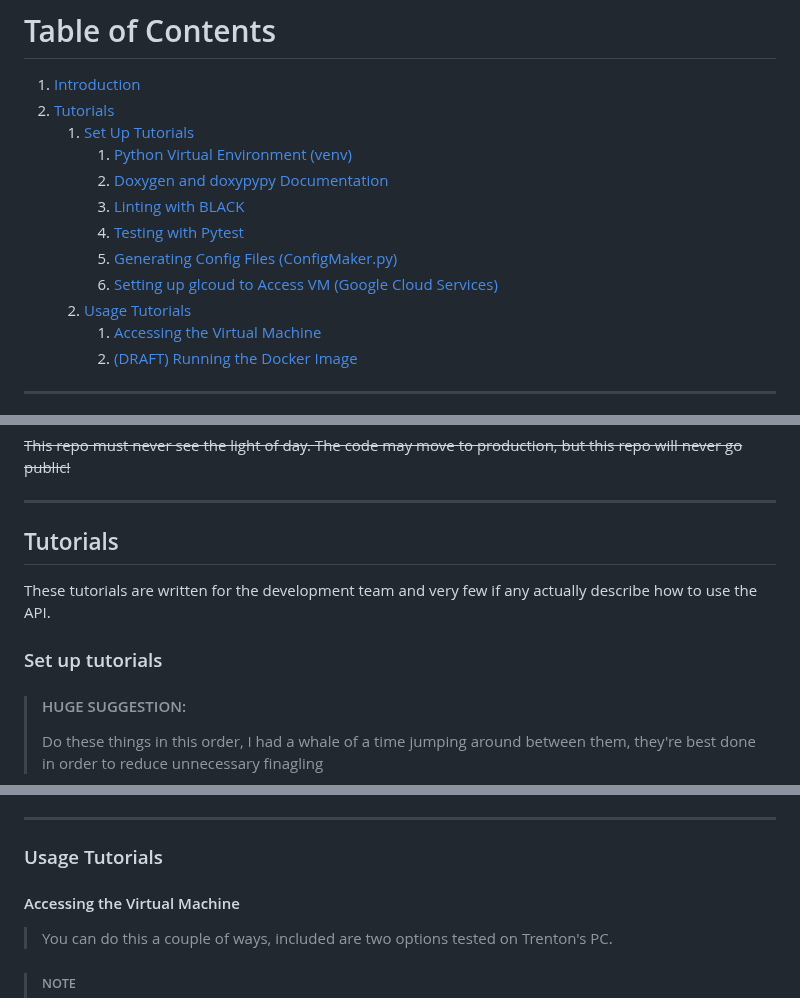
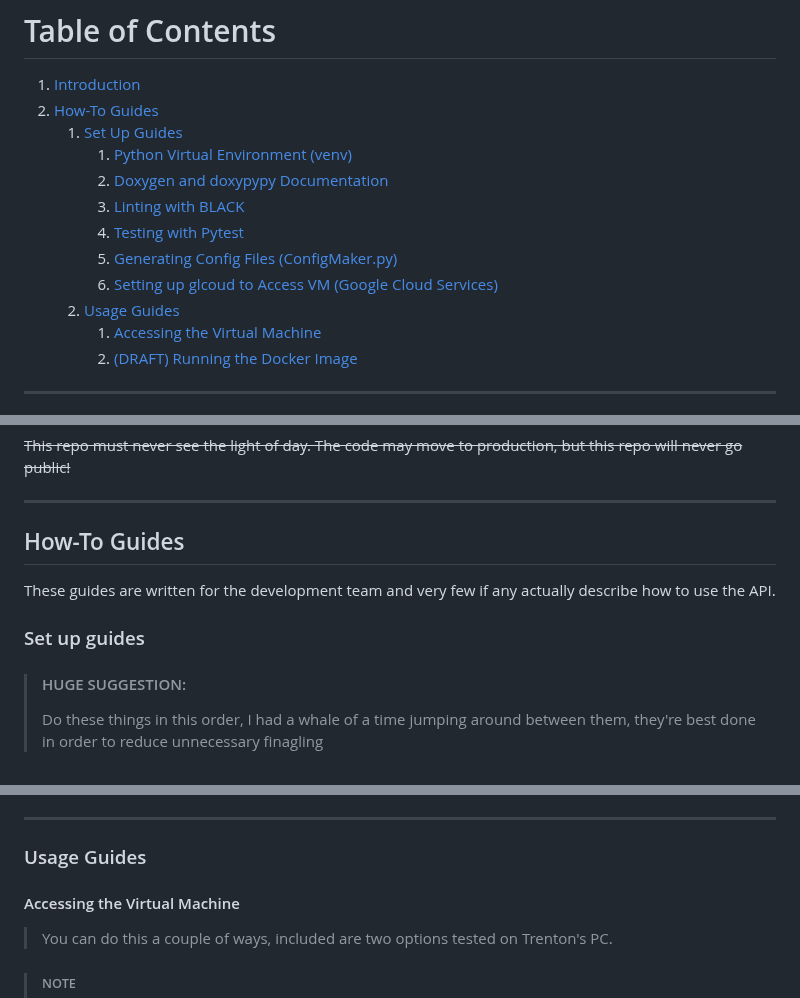
Before and after one commit to FHIRType/workshop, a Markdown page: README.md, 3 parts joined by grey strips. GitHub-like rendering.

Commit message:
docs: changed language from tutorial to guide to reflect that they are processes, not experiences

```diff
--- a/README.md
+++ b/README.md
@@ -40,15 +40,15 @@ Try out the API at http://localhost/hello-world
 # Table of Contents
 
 1. [Introduction](#introduction)
-2. [Tutorials](#tutorials)
-   1. [Set Up Tutorials](#set-up-tutorials)
+2. [How-To Guides](#how-to-guides)
+   1. [Set Up Guides](#set-up-guides)
       1. [Python Virtual Environment (venv)](#using-the-python-virtual-environment)
       2. [Doxygen and doxypypy Documentation](#using-doxygen-and-doxypypy)
       3. [Linting with BLACK](#linting-with-black)
       4. [Testing with Pytest](#testing-with-pytest)
       5. [Generating Config Files (ConfigMaker.py)](#using-configmakerpy)
       6. [Setting up glcoud to Access VM (Google Cloud Services)](#setting-up-gcloud)
-   2. [Usage Tutorials](#usage-tutorials)
+   2. [Usage Guides](#usage-guides)
       1. [Accessing the Virtual Machine](#accessing-the-virtual-machine)
       2. [(DRAFT) Running the Docker Image ](#draft-running-docker-image)
 
@@ -72,12 +72,12 @@ Q: How should I name my branches/commits?
 
 -----------------------------
 
-## Tutorials
+## How-To Guides
 
-These tutorials are written for the development team and very few if any actually describe
+These guides are written for the development team and very few if any actually describe
 how to use the API.
 
-### Set up tutorials
+### Set up guides
 
 > #### HUGE SUGGESTION:
 > Do these things in this order, I had a whale of a time jumping around between them, they're best done in order
@@ -248,7 +248,7 @@ Process (OSX):
 
 --------------------
 
-### Usage Tutorials
+### Usage Guides
 
 #### Accessing the Virtual Machine
 
```
